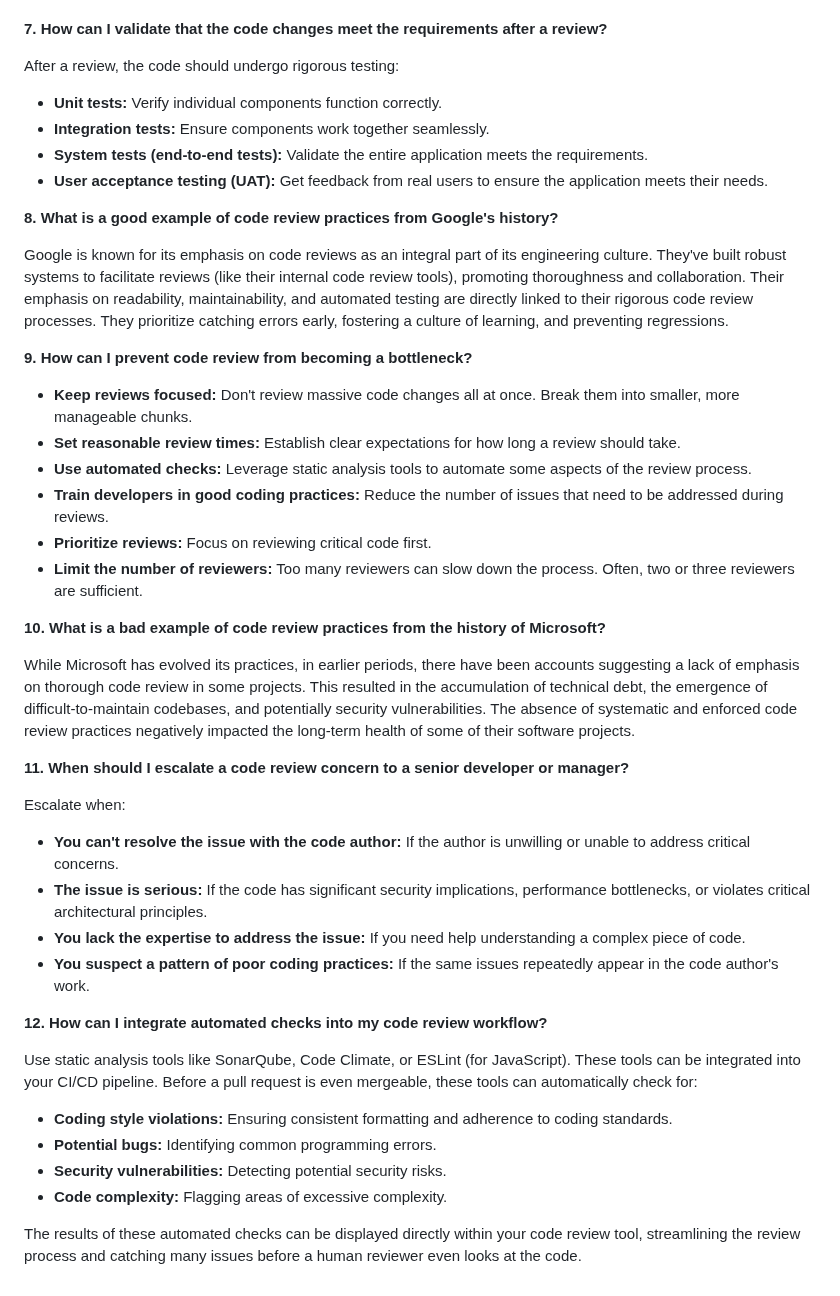
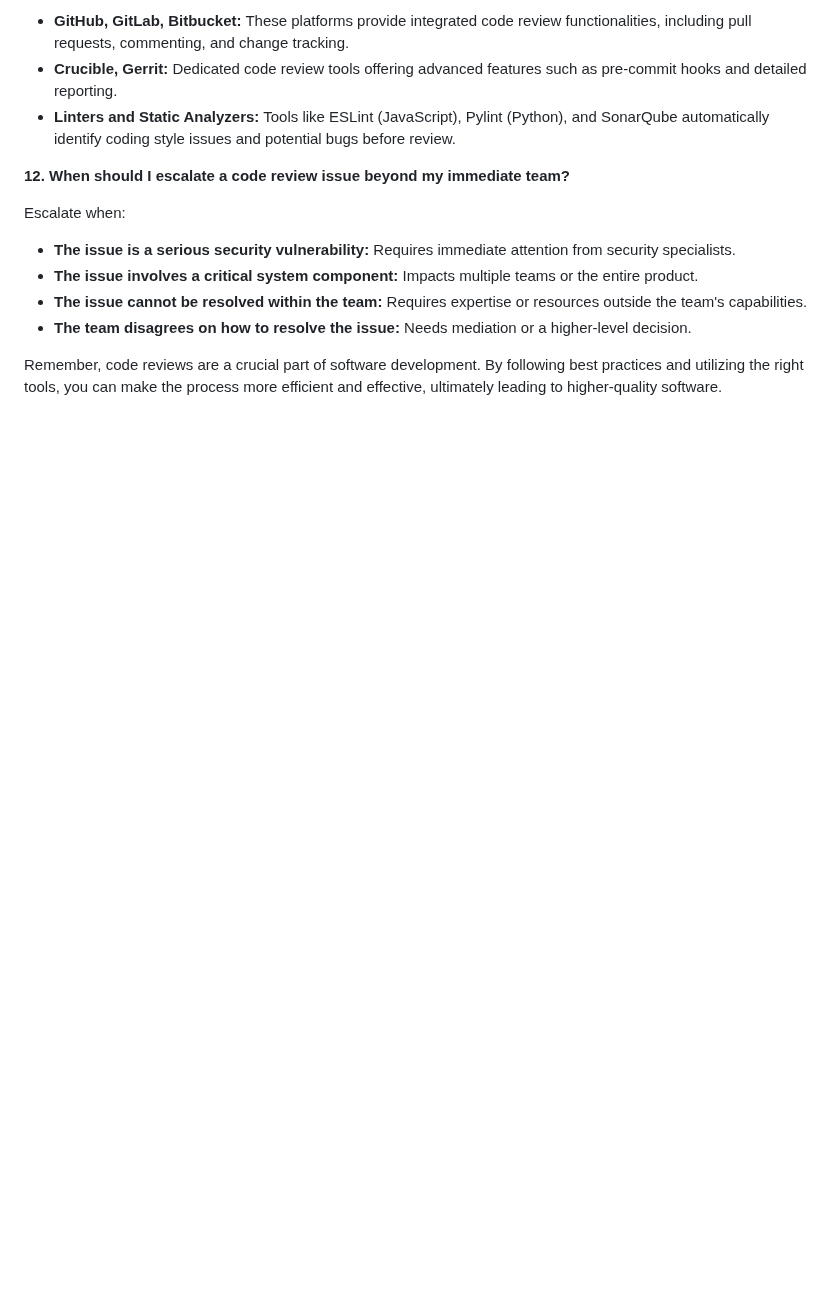
Before and after one commit to Mahefa-MaH/goodbadecode, a Markdown page: TechStack/code_review_practices.md, the part around one of its changes. Rendered like a GitHub page; blank space fills up the shorter version.

```diff
--- a/TechStack/code_review_practices.md
+++ b/TechStack/code_review_practices.md
@@ -59,52 +67,16 @@ Code reviews are crucial throughout the entire web application development lifec
 
+* **GitHub, GitLab, Bitbucket:**  These platforms provide integrated code review functionalities, including pull requests, commenting, and change tracking.
+* **Crucible, Gerrit:**  Dedicated code review tools offering advanced features such as pre-commit hooks and detailed reporting.
+* **Linters and Static Analyzers:** Tools like ESLint (JavaScript), Pylint (Python), and SonarQube automatically identify coding style issues and potential bugs before review.
 
-**7. How can I validate that the code changes meet the requirements after a review?**
-
-After a review, the code should undergo rigorous testing:
-
-* **Unit tests:** Verify individual components function correctly.
-* **Integration tests:** Ensure components work together seamlessly.
-* **System tests (end-to-end tests):** Validate the entire application meets the requirements.
-* **User acceptance testing (UAT):**  Get feedback from real users to ensure the application meets their needs.
-
-
-**8. What is a good example of code review practices from Google's history?**
-
-Google is known for its emphasis on code reviews as an integral part of its engineering culture. They've built robust systems to facilitate reviews (like their internal code review tools), promoting thoroughness and collaboration.  Their emphasis on readability, maintainability, and automated testing are directly linked to their rigorous code review processes.  They prioritize catching errors early, fostering a culture of learning, and preventing regressions.
-
-
-**9. How can I prevent code review from becoming a bottleneck?**
-
-* **Keep reviews focused:**  Don't review massive code changes all at once. Break them into smaller, more manageable chunks.
-* **Set reasonable review times:**  Establish clear expectations for how long a review should take.
-* **Use automated checks:** Leverage static analysis tools to automate some aspects of the review process.
-* **Train developers in good coding practices:**  Reduce the number of issues that need to be addressed during reviews.
-* **Prioritize reviews:** Focus on reviewing critical code first.
-* **Limit the number of reviewers:**  Too many reviewers can slow down the process.  Often, two or three reviewers are sufficient.
-
-
-**10. What is a bad example of code review practices from the history of Microsoft?**
-
-While Microsoft has evolved its practices, in earlier periods, there have been accounts suggesting a lack of emphasis on thorough code review in some projects. This resulted in the accumulation of technical debt, the emergence of difficult-to-maintain codebases, and potentially security vulnerabilities. The absence of systematic and enforced code review practices negatively impacted the long-term health of some of their software projects.
-
-
-**11. When should I escalate a code review concern to a senior developer or manager?**
+**12. When should I escalate a code review issue beyond my immediate team?**
 
 Escalate when:
 
-* **You can't resolve the issue with the code author:**  If the author is unwilling or unable to address critical concerns.
-* **The issue is serious:**  If the code has significant security implications, performance bottlenecks, or violates critical architectural principles.
-* **You lack the expertise to address the issue:** If you need help understanding a complex piece of code.
-* **You suspect a pattern of poor coding practices:** If the same issues repeatedly appear in the code author's work.
+* **The issue is a serious security vulnerability:**  Requires immediate attention from security specialists.
+* **The issue involves a critical system component:** Impacts multiple teams or the entire product.
+* **The issue cannot be resolved within the team:** Requires expertise or resources outside the team's capabilities.
+* **The team disagrees on how to resolve the issue:** Needs mediation or a higher-level decision.
 
 
-**12. How can I integrate automated checks into my code review workflow?**
-
-Use static analysis tools like SonarQube, Code Climate, or ESLint (for JavaScript). These tools can be integrated into your CI/CD pipeline.  Before a pull request is even mergeable, these tools can automatically check for:
-
-* **Coding style violations:**  Ensuring consistent formatting and adherence to coding standards.
-* **Potential bugs:**  Identifying common programming errors.
-* **Security vulnerabilities:** Detecting potential security risks.
-* **Code complexity:**  Flagging areas of excessive complexity.
-
-The results of these automated checks can be displayed directly within your code review tool, streamlining the review process and catching many issues before a human reviewer even looks at the code.
+Remember, code reviews are a crucial part of software development.  By following best practices and utilizing the right tools, you can make the process more efficient and effective, ultimately leading to higher-quality software.
```
Also changed, not shown: other parts of TechStack/code_review_practices.md (+42 -34 lines).
